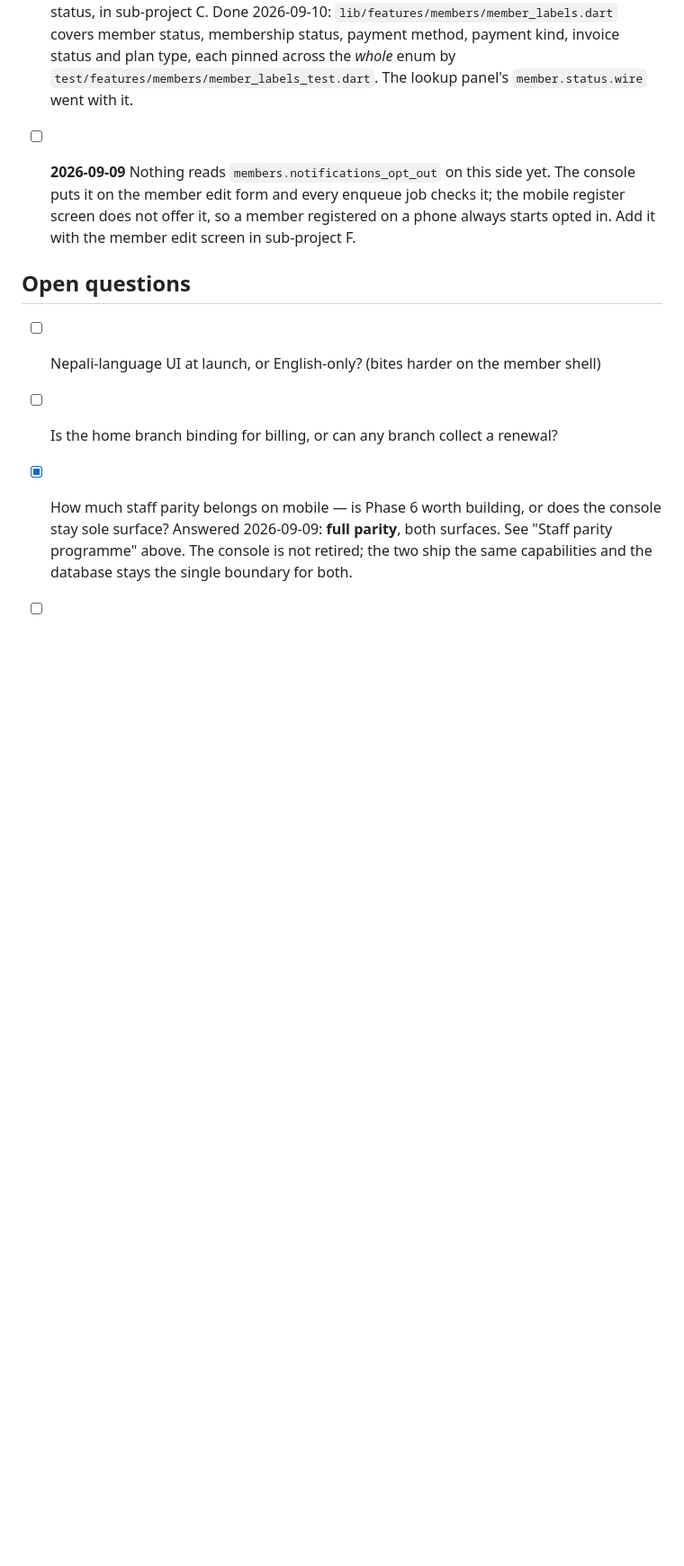
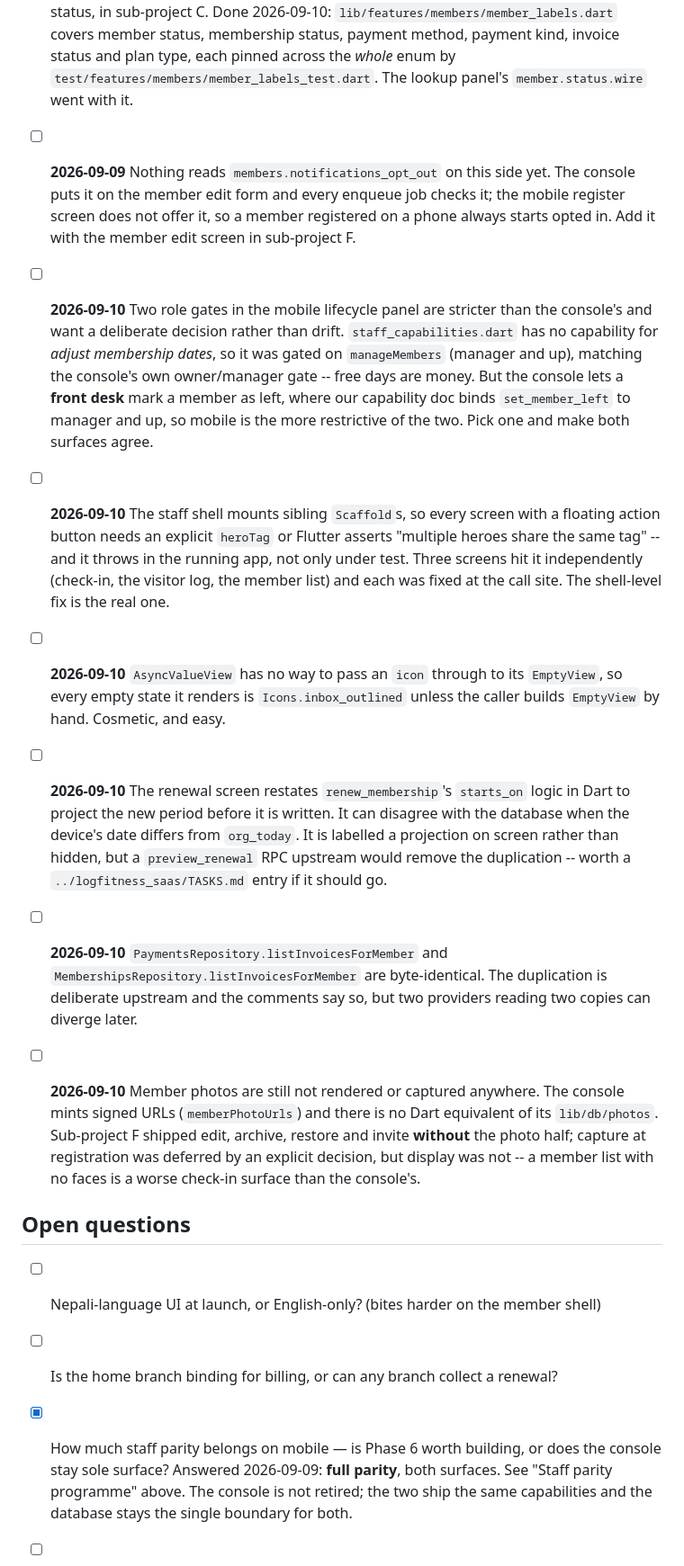
Before and after one commit to D-Raj-Grg/logfitness_flutter, a Markdown page: TASKS.md, the part around one of its changes. Shown at 90% size. GitHub-like rendering; blank space fills up the shorter version.

Commit message:
docs: tick C through F and record what the parity work turned up
All six sub-projects of the staff parity programme are now shipped. What is
recorded alongside them is the more useful half.

Two role gates came out stricter on mobile than on the console — mark-left is
manager-and-up here and front-desk there — because the capability file was
treated as the specification and the console disagrees with it. That is a
decision someone should make once, not a difference that drifts.

The FAB hero-tag fault was hit independently by three screens, which is the
signal that the per-screen fix is a workaround: the shell mounts sibling
Scaffolds, and that is where it belongs.

And photos are called out honestly. Capture at registration was deferred on
purpose so a failed upload could never cost the member or the payment taken
with them; *display* was never deferred, it was simply not built, and a member
list with no faces is a worse check-in surface than the console's.

Co-Authored-By: Claude Opus 5 (1M context) <noreply@anthropic.com>
Claude-Session: https://claude.ai/code/session_01DzZ7z6iiZTbi88ujNtoABL

```diff
--- a/TASKS.md
+++ b/TASKS.md
@@ -249,6 +249,41 @@ Decisions taken while scoping it, so they are not re-litigated:
       registered on a phone always starts opted in. Add it with the member edit
       screen in sub-project F.
 
+- [ ] **2026-09-10** Two role gates in the mobile lifecycle panel are stricter
+      than the console's and want a deliberate decision rather than drift.
+      `staff_capabilities.dart` has no capability for *adjust membership dates*,
+      so it was gated on `manageMembers` (manager and up), matching the
+      console's own owner/manager gate -- free days are money. But the console
+      lets a **front desk** mark a member as left, where our capability doc
+      binds `set_member_left` to manager and up, so mobile is the more
+      restrictive of the two. Pick one and make both surfaces agree.
+- [ ] **2026-09-10** The staff shell mounts sibling `Scaffold`s, so every
+      screen with a floating action button needs an explicit `heroTag` or
+      Flutter asserts "multiple heroes share the same tag" -- and it throws in
+      the running app, not only under test. Three screens hit it independently
+      (check-in, the visitor log, the member list) and each was fixed at the
+      call site. The shell-level fix is the real one.
+- [ ] **2026-09-10** `AsyncValueView` has no way to pass an `icon` through to
+      its `EmptyView`, so every empty state it renders is
+      `Icons.inbox_outlined` unless the caller builds `EmptyView` by hand.
+      Cosmetic, and easy.
+- [ ] **2026-09-10** The renewal screen restates `renew_membership`'s
+      `starts_on` logic in Dart to project the new period before it is written.
+      It can disagree with the database when the device's date differs from
+      `org_today`. It is labelled a projection on screen rather than hidden, but
+      a `preview_renewal` RPC upstream would remove the duplication -- worth a
+      `../logfitness_saas/TASKS.md` entry if it should go.
+- [ ] **2026-09-10** `PaymentsRepository.listInvoicesForMember` and
+      `MembershipsRepository.listInvoicesForMember` are byte-identical. The
+      duplication is deliberate upstream and the comments say so, but two
+      providers reading two copies can diverge later.
+- [ ] **2026-09-10** Member photos are still not rendered or captured anywhere.
+      The console mints signed URLs (`memberPhotoUrls`) and there is no Dart
+      equivalent of its `lib/db/photos`. Sub-project F shipped edit, archive,
+      restore and invite **without** the photo half; capture at registration was
+      deferred by an explicit decision, but display was not -- a member list
+      with no faces is a worse check-in surface than the console's.
+
 ## Open questions
 
 - [ ] Nepali-language UI at launch, or English-only? (bites harder on the member shell)
```
Also changed, not shown: other parts of TASKS.md (+3 -3 lines).
